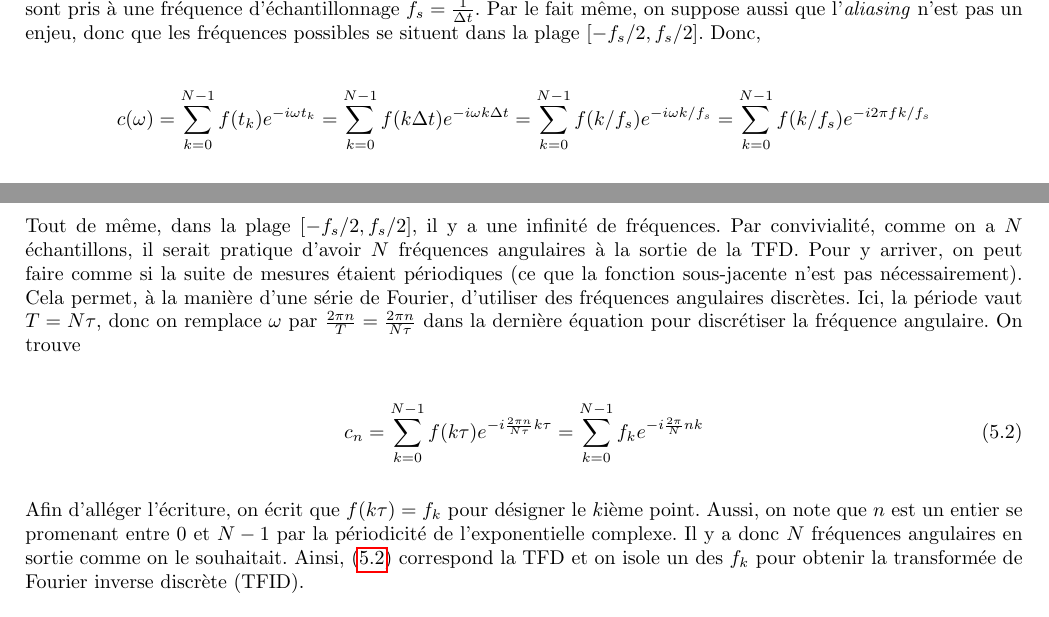
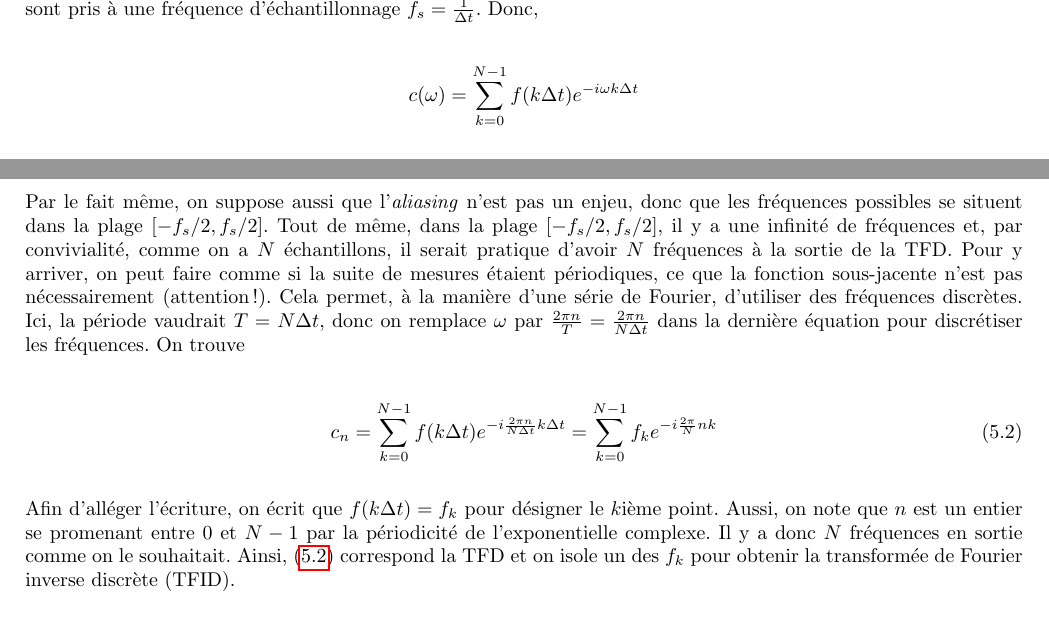
Before and after one commit to MathiB123/visualizer, a LaTeX document (Theorie/main.tex, which reads Theorie/chapitres/dft.tex): two parts of pages 21 and 22 of 27, joined at a grey line, cut so that both start at the same text. Compiled offline with pdfLaTeX.

Commit message:
Corrections

```diff
--- a/Theorie/chapitres/dft.tex
+++ b/Theorie/chapitres/dft.tex
@@ -38,20 +38,20 @@ Comme on l'a dit précédemment, dans la vraie vie, on enregistre une suite de $
     = f(t_0)e^{-i\omega t_0}\int_{-\infty}^{\infty}\delta(t-t_0)dt + \dots + f(t_{N-1})e^{-i\omega t_{N-1}}\int_{-\infty}^{\infty}\delta(t-t_{N-1})dt = \sum_{k=0}^{N-1}f(t_k)e^{-i\omega t_k}
 \end{equation*}
 
-Par la suite, on fait les hypothèses raisonnables qu'on commence les mesures au temps $t_0 = 0$ et que les points $f(t_k)$ sont pris à une fréquence d'échantillonnage $f_s = \frac{1}{\Delta t}$. Par le fait même, on suppose aussi que l'\textit{aliasing} n'est pas un enjeu, donc que les fréquences possibles se situent dans la plage $\left[-f_s/2, f_s/2\right]$. Donc,
+Par la suite, on fait les hypothèses raisonnables qu'on commence les mesures au temps $t_0 = 0$ et que les points $f(t_k)$ sont pris à une fréquence d'échantillonnage $f_s = \frac{1}{\Delta t}$. Donc,
 
 \begin{equation*}
-    c(\omega) = \sum_{k=0}^{N-1}f(t_k)e^{-i\omega t_k} = \sum_{k=0}^{N-1}f(k\Delta t)e^{-i\omega k\Delta t} = \sum_{k=0}^{N-1}f(k/f_s)e^{-i\omega k/f_s} = \sum_{k=0}^{N-1}f(k/f_s)e^{-i2\pi f k/f_s}
+    c(\omega) = \sum_{k=0}^{N-1}f(k\Delta t)e^{-i\omega k\Delta t}
 \end{equation*}
 
-Tout de même, dans la plage $\left[-f_s/2, f_s/2\right]$, il y a une infinité de fréquences. Par convivialité, comme on a $N$ échantillons, il serait pratique d'avoir $N$ fréquences angulaires à la sortie de la TFD. Pour y arriver, on peut faire comme si la suite de mesures étaient périodiques (ce que la fonction sous-jacente n'est pas nécessairement). Cela permet, à la manière d'une série de Fourier, d'utiliser des fréquences angulaires discrètes. Ici, la période vaut $T = N\tau$, donc on remplace $\omega$ par $\frac{2\pi n}{T} = \frac{2\pi n}{N\tau}$ dans la dernière équation pour discrétiser la fréquence angulaire. On trouve
+Par le fait même, on suppose aussi que l'\textit{aliasing} n'est pas un enjeu, donc que les fréquences possibles se situent dans la plage $\left[-f_s/2, f_s/2\right]$. Tout de même, dans la plage $\left[-f_s/2, f_s/2\right]$, il y a une infinité de fréquences et, par convivialité, comme on a $N$ échantillons, il serait pratique d'avoir $N$ fréquences à la sortie de la TFD. Pour y arriver, on peut faire comme si la suite de mesures étaient périodiques, ce que la fonction sous-jacente n'est pas nécessairement (attention!). Cela permet, à la manière d'une série de Fourier, d'utiliser des fréquences discrètes. Ici, la période vaudrait $T = N\Delta t$, donc on remplace $\omega$ par $\frac{2\pi n}{T} = \frac{2\pi n}{N\Delta t}$ dans la dernière équation pour discrétiser les fréquences. On trouve
 
 \begin{equation}
-    c_n = \sum_{k=0}^{N-1}f(k\tau)e^{-i\frac{2\pi n}{N\tau}k\tau} = \sum_{k=0}^{N-1}f_ke^{-i\frac{2\pi}{N}nk}
+    c_n = \sum_{k=0}^{N-1}f(k\Delta t)e^{-i\frac{2\pi n}{N\Delta t}k\Delta t} = \sum_{k=0}^{N-1}f_ke^{-i\frac{2\pi}{N}nk}
     \label{eq_TFD}
 \end{equation}
 
-Afin d'alléger l'écriture, on écrit que $f(k\tau) = f_k$ pour désigner le $k$ième point. Aussi, on note que $n$ est un entier se promenant entre 0 et $N-1$ par la périodicité de l'exponentielle complexe. Il y a donc $N$ fréquences angulaires en sortie comme on le souhaitait. Ainsi, (\ref{eq_TFD}) correspond la TFD et on isole un des $f_k$ pour obtenir la transformée de Fourier inverse discrète (TFID).
+Afin d'alléger l'écriture, on écrit que $f(k\Delta t) = f_k$ pour désigner le $k$ième point. Aussi, on note que $n$ est un entier se promenant entre 0 et $N-1$ par la périodicité de l'exponentielle complexe. Il y a donc $N$ fréquences en sortie comme on le souhaitait. Ainsi, (\ref{eq_TFD}) correspond la TFD et on isole un des $f_k$ pour obtenir la transformée de Fourier inverse discrète (TFID).
 
 \begin{equation}
     \sum_{n=0}^{N-1}c_n e^{i\frac{2\pi}{N}nk^{'}} = \sum_{k=0}^{N-1}f_k\sum_{n=0}^{N-1} e^{-i\frac{2\pi}{N}n(k-k^{'})} = Nf_{k^{'}} \implies f_k = \frac{1}{N}\sum_{n=0}^{N-1}c_n e^{i\frac{2\pi}{N}nk}
```
Also changed, not shown: Theorie/main.pdf, 2 other files.
